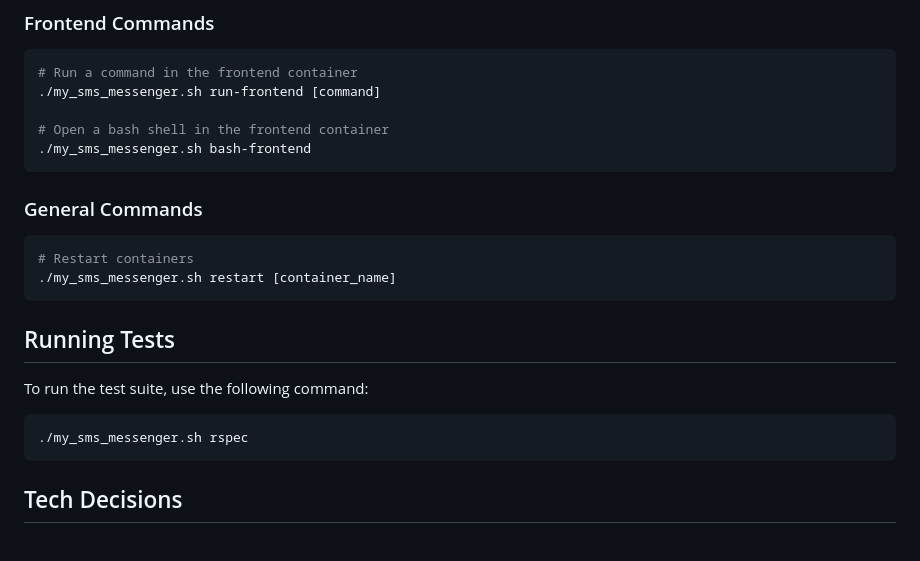
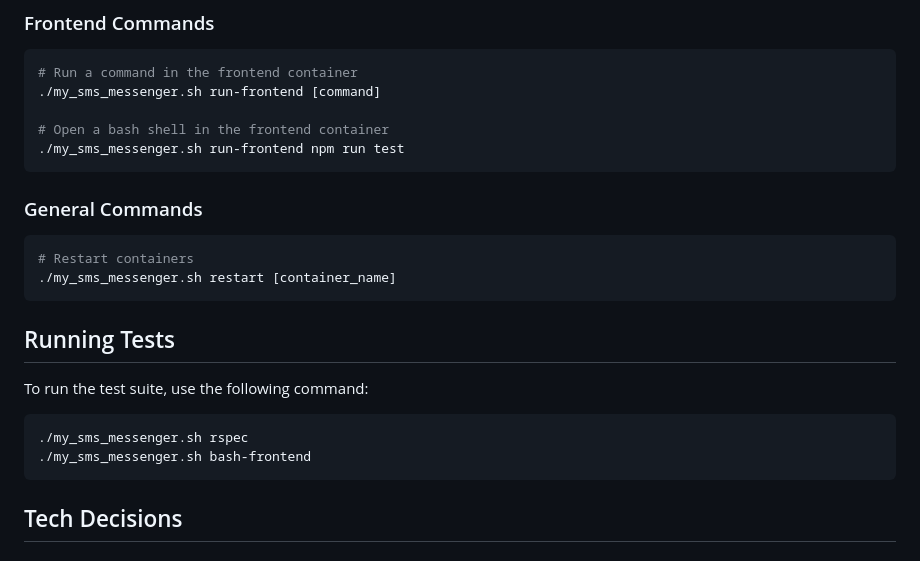
Before and after one commit to KoushikDasika/MySMSMessenger, a Markdown page: README.md, the part around the change. Drawn GitHub-style.

````diff
--- a/README.md
+++ b/README.md
@@ -49,7 +49,7 @@ This project includes a helper script (`my_sms_messenger.sh`) that simplifies co
 ./my_sms_messenger.sh run-frontend [command]
 
 # Open a bash shell in the frontend container
-./my_sms_messenger.sh bash-frontend
+./my_sms_messenger.sh run-frontend npm run test
 ```
 
 ### General Commands
@@ -63,6 +63,7 @@ To run the test suite, use the following command:
 
 ```bash
 ./my_sms_messenger.sh rspec
+./my_sms_messenger.sh bash-frontend
 ```
 
 ## Tech Decisions
````
